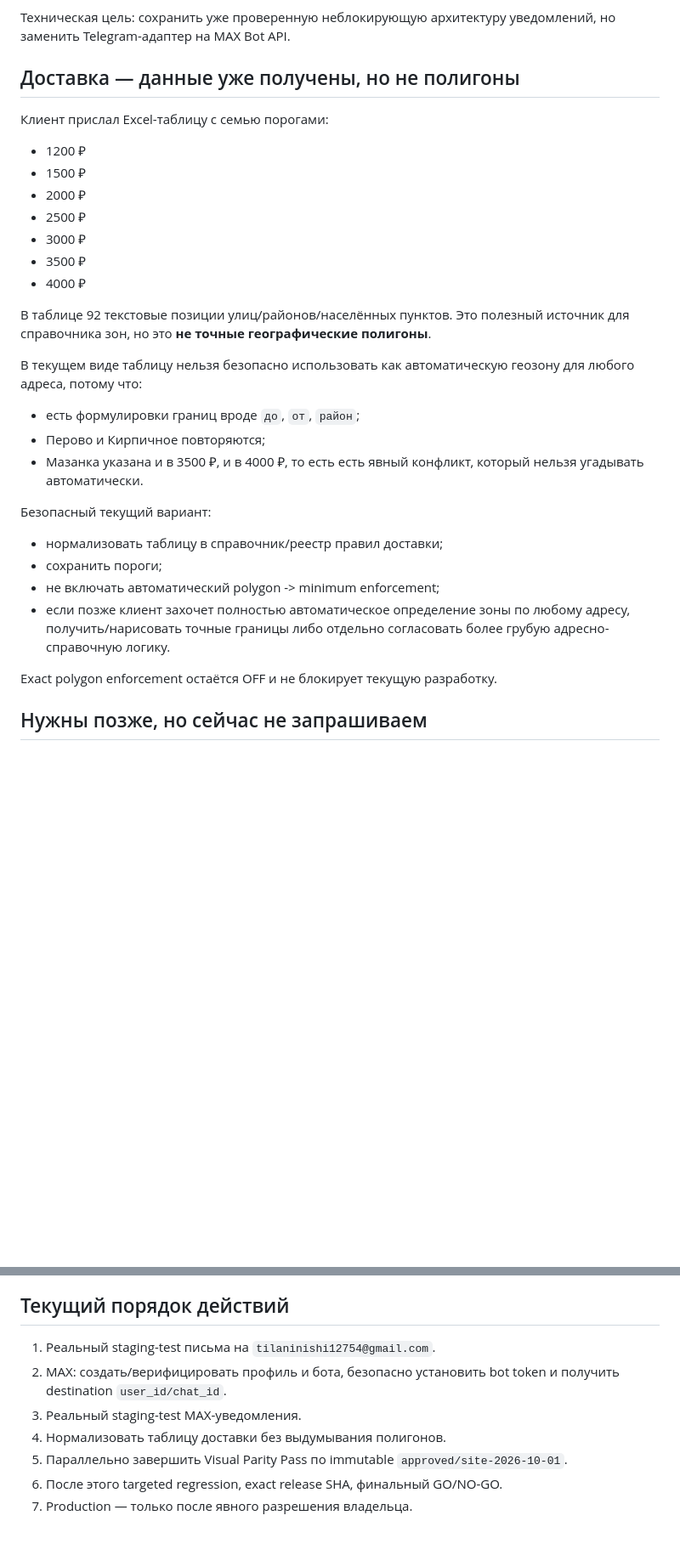
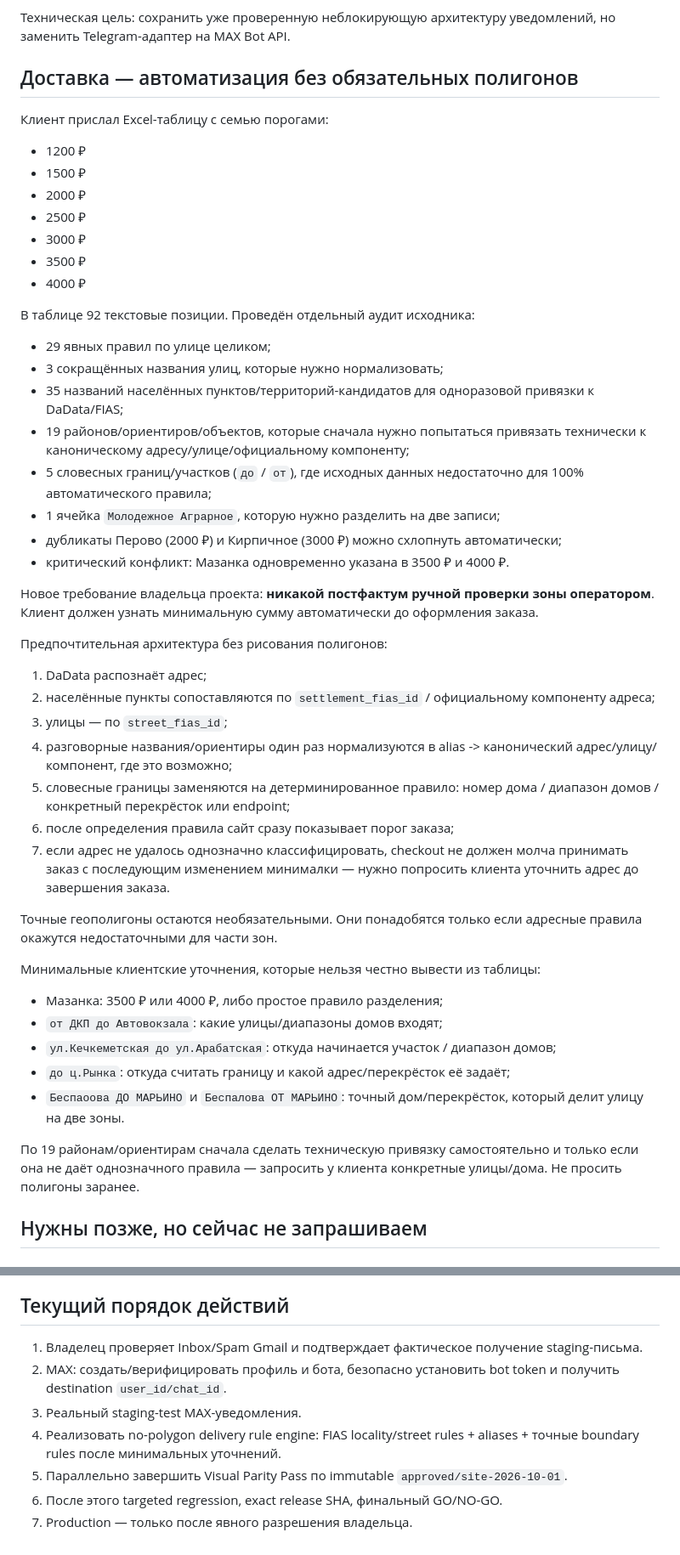
Before and after one commit to tilaninishi12754-code/rollsbar, a Markdown page: wordpress/docs/CLIENT_INPUTS_PENDING.md, 2 parts joined by grey strips. Shown at 85% size. Drawn GitHub-style; blank space fills up the shorter version.

Commit message:
docs: record email proof and automatic no-polygon delivery plan

```diff
--- a/wordpress/docs/CLIENT_INPUTS_PENDING.md
+++ b/wordpress/docs/CLIENT_INPUTS_PENDING.md
@@ -47,7 +52,7 @@ Updated: 2026-10-10
 
 Техническая цель: сохранить уже проверенную неблокирующую архитектуру уведомлений, но заменить Telegram-адаптер на MAX Bot API.
 
-## Доставка — данные уже получены, но не полигоны
+## Доставка — автоматизация без обязательных полигонов
 
 Клиент прислал Excel-таблицу с семью порогами:
 - 1200 ₽
@@ -58,20 +63,37 @@ Updated: 2026-10-10
 - 3500 ₽
 - 4000 ₽
 
-В таблице 92 текстовые позиции улиц/районов/населённых пунктов. Это полезный источник для справочника зон, но это **не точные географические полигоны**.
+В таблице 92 текстовые позиции. Проведён отдельный аудит исходника:
+- 29 явных правил по улице целиком;
+- 3 сокращённых названия улиц, которые нужно нормализовать;
+- 35 названий населённых пунктов/территорий-кандидатов для одноразовой привязки к DaData/FIAS;
+- 19 районов/ориентиров/объектов, которые сначала нужно попытаться привязать технически к каноническому адресу/улице/официальному компоненту;
+- 5 словесных границ/участков (`до` / `от`), где исходных данных недостаточно для 100% автоматического правила;
+- 1 ячейка `Молодежное Аграрное`, которую нужно разделить на две записи;
+- дубликаты Перово (2000 ₽) и Кирпичное (3000 ₽) можно схлопнуть автоматически;
+- критический конфликт: Мазанка одновременно указана в 3500 ₽ и 4000 ₽.
 
-В текущем виде таблицу нельзя безопасно использовать как автоматическую геозону для любого адреса, потому что:
-- есть формулировки границ вроде `до`, `от`, `район`;
-- Перово и Кирпичное повторяются;
-- Мазанка указана и в 3500 ₽, и в 4000 ₽, то есть есть явный конфликт, который нельзя угадывать автоматически.
+Новое требование владельца проекта: **никакой постфактум ручной проверки зоны оператором**. Клиент должен узнать минимальную сумму автоматически до оформления заказа.
 
-Безопасный текущий вариант:
-- нормализовать таблицу в справочник/реестр правил доставки;
-- сохранить пороги;
-- не включать автоматический polygon -> minimum enforcement;
-- если позже клиент захочет полностью автоматическое определение зоны по любому адресу, получить/нарисовать точные границы либо отдельно согласовать более грубую адресно-справочную логику.
+Предпочтительная архитектура без рисования полигонов:
+1. DaData распознаёт адрес;
+2. населённые пункты сопоставляются по `settlement_fias_id` / официальному компоненту адреса;
+3. улицы — по `street_fias_id`;
+4. разговорные названия/ориентиры один раз нормализуются в alias -> канонический адрес/улицу/компонент, где это возможно;
+5. словесные границы заменяются на детерминированное правило: номер дома / диапазон домов / конкретный перекрёсток или endpoint;
+6. после определения правила сайт сразу показывает порог заказа;
+7. если адрес не удалось однозначно классифицировать, checkout не должен молча принимать заказ с последующим изменением минималки — нужно попросить клиента уточнить адрес до завершения заказа.
 
-Exact polygon enforcement остаётся OFF и не блокирует текущую разработку.
+Точные геополигоны остаются необязательными. Они понадобятся только если адресные правила окажутся недостаточными для части зон.
+
+Минимальные клиентские уточнения, которые нельзя честно вывести из таблицы:
+- Мазанка: 3500 ₽ или 4000 ₽, либо простое правило разделения;
+- `от ДКП до Автовокзала`: какие улицы/диапазоны домов входят;
+- `ул.Кечкеметская до ул.Арабатская`: откуда начинается участок / диапазон домов;
+- `до ц.Рынка`: откуда считать границу и какой адрес/перекрёсток её задаёт;
+- `Беспаоова ДО МАРЬИНО` и `Беспалова ОТ МАРЬИНО`: точный дом/перекрёсток, который делит улицу на две зоны.
+
+По 19 районам/ориентирам сначала сделать техническую привязку самостоятельно и только если она не даёт однозначного правила — запросить у клиента конкретные улицы/дома. Не просить полигоны заранее.
 
 ## Нужны позже, но сейчас не запрашиваем
 
@@ -86,10 +108,10 @@ Exact polygon enforcement остаётся OFF и не блокирует тек
 
 ## Текущий порядок действий
 
-1. Реальный staging-test письма на `tilaninishi12754@gmail.com`.
+1. Владелец проверяет Inbox/Spam Gmail и подтверждает фактическое получение staging-письма.
 2. MAX: создать/верифицировать профиль и бота, безопасно установить bot token и получить destination `user_id/chat_id`.
 3. Реальный staging-test MAX-уведомления.
-4. Нормализовать таблицу доставки без выдумывания полигонов.
+4. Реализовать no-polygon delivery rule engine: FIAS locality/street rules + aliases + точные boundary rules после минимальных уточнений.
 5. Параллельно завершить Visual Parity Pass по immutable `approved/site-2026-10-01`.
 6. После этого targeted regression, exact release SHA, финальный GO/NO-GO.
 7. Production — только после явного разрешения владельца.
```
Also changed, not shown: other parts of wordpress/docs/CLIENT_INPUTS_PENDING.md (+14 -9 lines).
